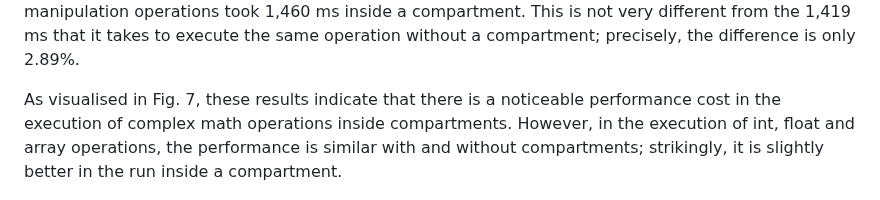
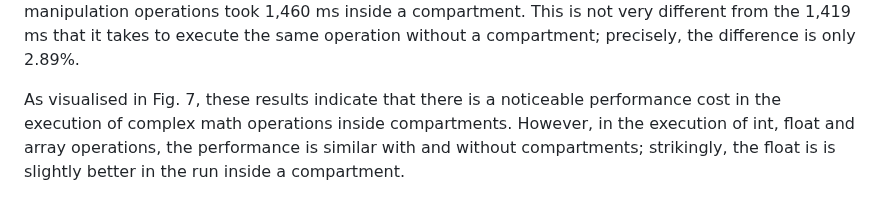
Before and after one commit to gca-research-group/tee-morello-performance-experiments, a Markdown page: README.md, the part around the change. Drawn GitHub-style.

```diff
--- a/README.md
+++ b/README.md
@@ -362,7 +362,7 @@ Table 5 compares the average execution times of different operations in both exe
 
 The results show that complex mathematical operations (trigonometric and exponential functions) executed within a compartment took 69,998 ms on average. In contrast, the execution of the same operations without a compartment took only 46,696 ms. This represents a performance cost of approximately 49.74%. However, the execution of arithmetic operations with integers without a compartment takes 923 ms. This figure is similar to the 993 ms that it takes to execute the same operation inside a compartment. The difference is only 7.58%. Unexpectedly, the execution of floating point operations inside a compartment took 785 ms, which is slightly lower than the execution without a compartment, which took 816 ms. The difference is 3.80%. Finally, the execution of array manipulation operations took 1,460 ms inside a compartment. This is not very different from the 1,419 ms that it takes to execute the same operation without a compartment; precisely, the difference is only 2.89%.
 
-As visualised in Fig. 7, these results indicate that there is a noticeable performance cost in the execution of complex math operations inside compartments. However, in the execution of int, float and array operations, the performance is similar with and without compartments; strikingly, it is slightly better in the run inside a compartment.
+As visualised in Fig. 7, these results indicate that there is a noticeable performance cost in the execution of complex math operations inside compartments. However, in the execution of int, float and array operations, the performance is similar with and without compartments; strikingly, the float is is slightly better in the run inside a compartment.
 
 <p align="center">
   <img src="./figs/CPUperformance.png" alt="CPU performance in executions within and without compartments" width="100%"/>
```
